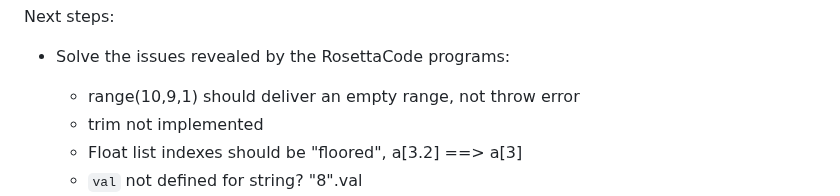
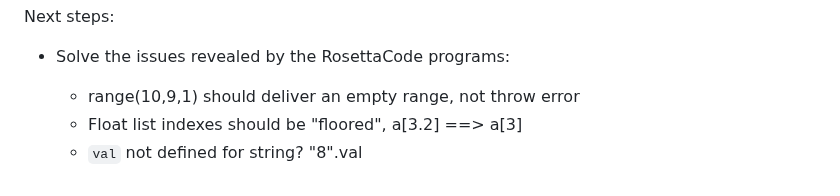
Before and after one commit to sebnozzi/miniscript.ts, a Markdown page: ROADMAP.md, the part around the change. Drawn GitHub-style.

Commit message:
wont-fix: `trim` is part of MM/stringUtil

```diff
--- a/ROADMAP.md
+++ b/ROADMAP.md
@@ -2,7 +2,6 @@
 Next steps:
 - Solve the issues revealed by the RosettaCode programs:
   - range(10,9,1) should deliver an empty range, not throw error
-  - trim not implemented
   - Float list indexes should be "floored", a[3.2] ==> a[3]
   - `val` not defined for string? "8".val
   - print( str( floor (ceil (43) / 7) ) )
```
